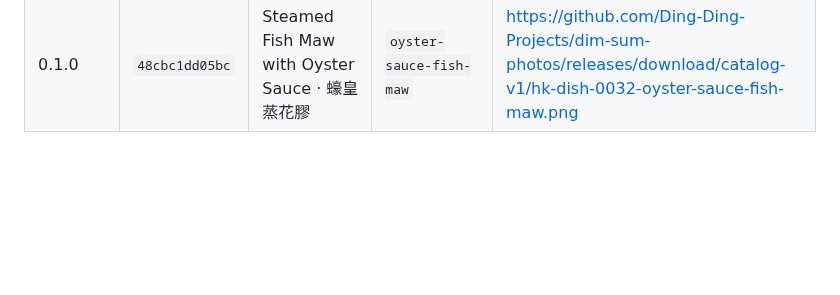
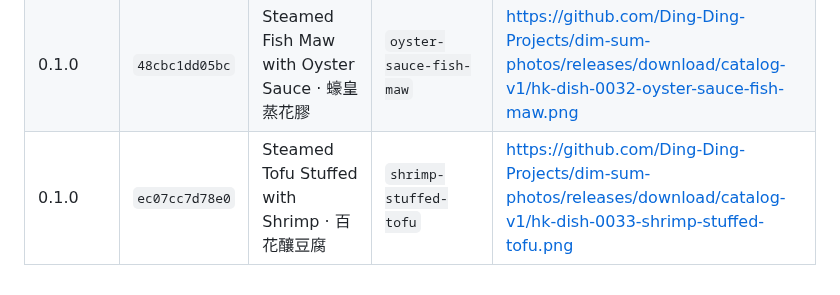
Before and after one commit to Ding-Ding-Projects/Farm-tycoon, a Markdown page: RELEASE-CODENAMES.md, the part around the change. Rendered like a GitHub page; blank space fills up the shorter version.

Commit message:
Record dim sum code name for v0.1.0-build51+ec07cc7d78e0
Records which dim sum dish this release used as its code name, so no name is reused.

```diff
--- a/RELEASE-CODENAMES.md
+++ b/RELEASE-CODENAMES.md
@@ -38,3 +38,4 @@ A dish is used once per project so a code name never becomes ambiguous between b
 | 0.1.0 | `959ecc62c638` | Steamed Beef Tripe with Chu Hou Sauce · 柱侯金錢肚 | `chu-hou-beef-tripe` | https://github.com/Ding-Ding-Projects/dim-sum-photos/releases/download/catalog-v1/hk-dish-0030-chu-hou-beef-tripe.png |
 | 0.1.0 | `2a0a15ad5419` | Steamed Curry Cuttlefish · 咖喱蒸魷魚 | `curry-cuttlefish` | https://github.com/Ding-Ding-Projects/dim-sum-photos/releases/download/catalog-v1/hk-dish-0031-curry-cuttlefish.png |
 | 0.1.0 | `48cbc1dd05bc` | Steamed Fish Maw with Oyster Sauce · 蠔皇蒸花膠 | `oyster-sauce-fish-maw` | https://github.com/Ding-Ding-Projects/dim-sum-photos/releases/download/catalog-v1/hk-dish-0032-oyster-sauce-fish-maw.png |
+| 0.1.0 | `ec07cc7d78e0` | Steamed Tofu Stuffed with Shrimp · 百花釀豆腐 | `shrimp-stuffed-tofu` | https://github.com/Ding-Ding-Projects/dim-sum-photos/releases/download/catalog-v1/hk-dish-0033-shrimp-stuffed-tofu.png |
```
